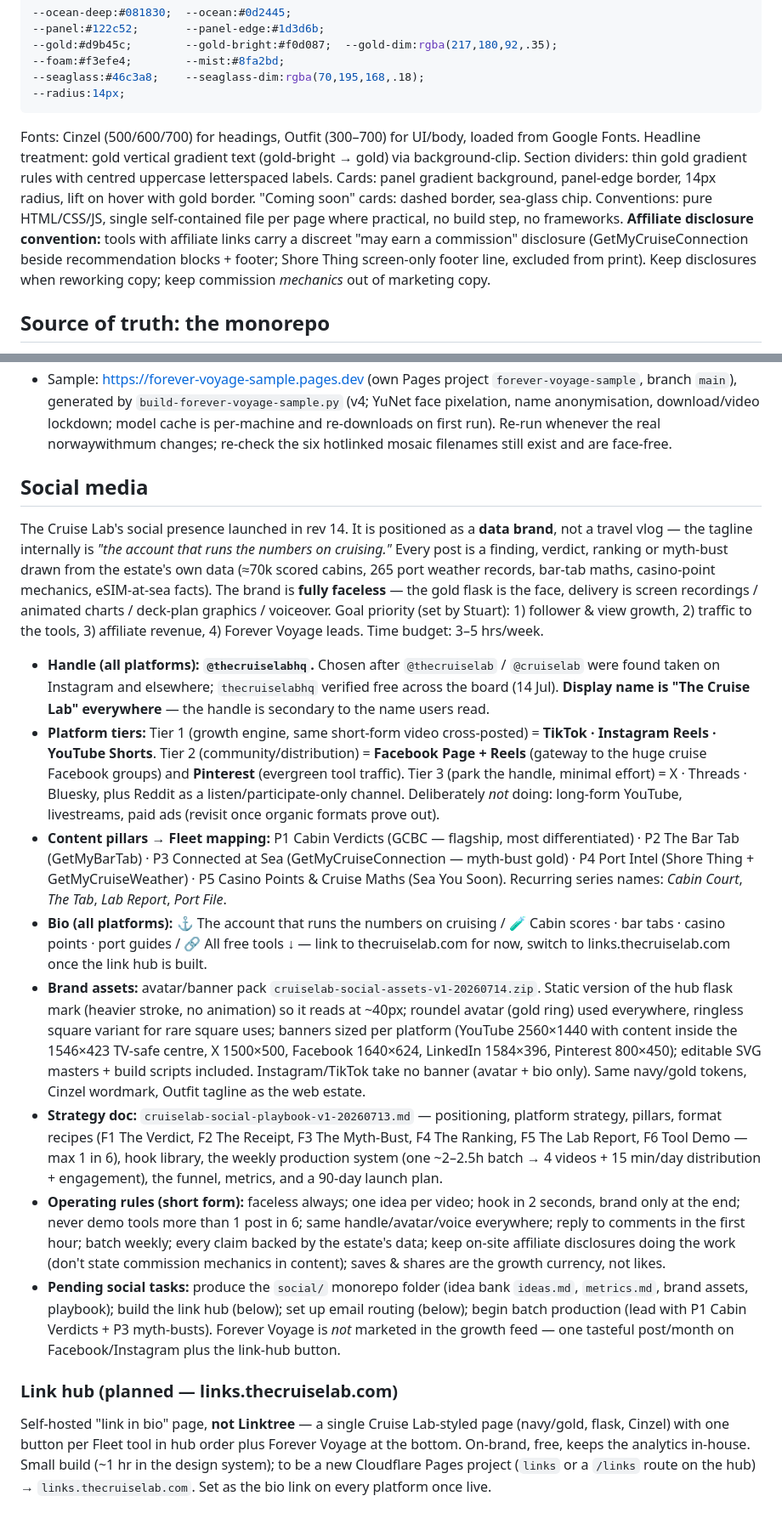
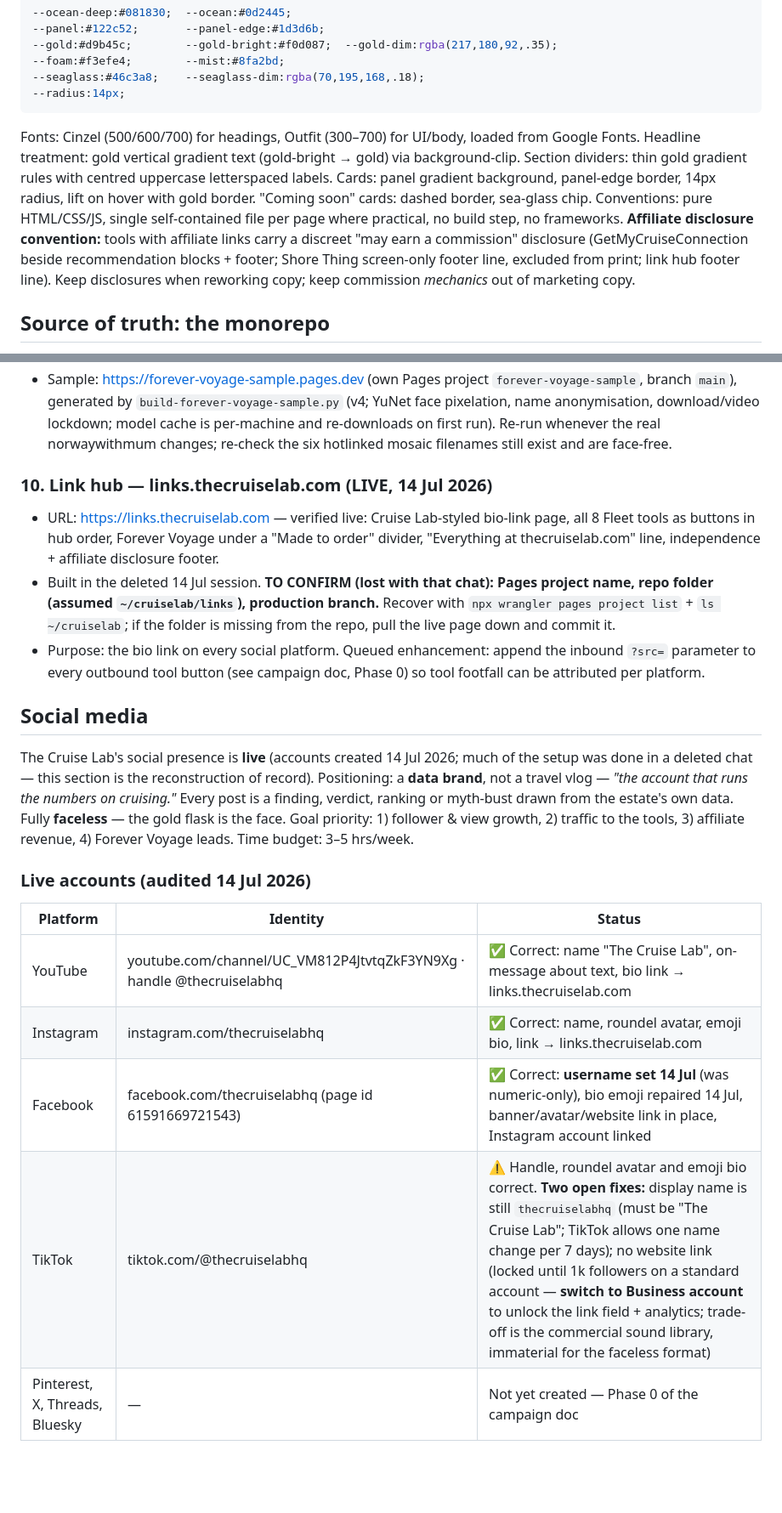
Before and after one commit to sbrodie1978/thecruiselab, a Markdown page: docs/cruiselab-master-context.md, 2 parts joined by grey strips. Shown at 85% size. Drawn GitHub-style; blank space fills up the shorter version.

````diff
--- a/docs/cruiselab-master-context.md
+++ b/docs/cruiselab-master-context.md
@@ -21,7 +21,7 @@ CSS tokens used across Cruise Lab properties:
 --radius:14px;
 ```
 
-Fonts: Cinzel (500/600/700) for headings, Outfit (300–700) for UI/body, loaded from Google Fonts. Headline treatment: gold vertical gradient text (gold-bright → gold) via background-clip. Section dividers: thin gold gradient rules with centred uppercase letterspaced labels. Cards: panel gradient background, panel-edge border, 14px radius, lift on hover with gold border. "Coming soon" cards: dashed border, sea-glass chip. Conventions: pure HTML/CSS/JS, single self-contained file per page where practical, no build step, no frameworks. **Affiliate disclosure convention:** tools with affiliate links carry a discreet "may earn a commission" disclosure (GetMyCruiseConnection beside recommendation blocks + footer; Shore Thing screen-only footer line, excluded from print). Keep disclosures when reworking copy; keep commission *mechanics* out of marketing copy.
+Fonts: Cinzel (500/600/700) for headings, Outfit (300–700) for UI/body, loaded from Google Fonts. Headline treatment: gold vertical gradient text (gold-bright → gold) via background-clip. Section dividers: thin gold gradient rules with centred uppercase letterspaced labels. Cards: panel gradient background, panel-edge border, 14px radius, lift on hover with gold border. "Coming soon" cards: dashed border, sea-glass chip. Conventions: pure HTML/CSS/JS, single self-contained file per page where practical, no build step, no frameworks. **Affiliate disclosure convention:** tools with affiliate links carry a discreet "may earn a commission" disclosure (GetMyCruiseConnection beside recommendation blocks + footer; Shore Thing screen-only footer line, excluded from print; link hub footer line). Keep disclosures when reworking copy; keep commission *mechanics* out of marketing copy.
 
 ## Source of truth: the monorepo
 
@@ -130,18 +132,21 @@ All web properties are Cloudflare Pages projects in Stuart's Cloudflare account
 - Sample: https://forever-voyage-sample.pages.dev (own Pages project `forever-voyage-sample`, branch `main`), generated by `build-forever-voyage-sample.py` (v4; YuNet face pixelation, name anonymisation, download/video lockdown; model cache is per-machine and re-downloads on first run). Re-run whenever the real norwaywithmum changes; re-check the six hotlinked mosaic filenames still exist and are face-free.
+
+### 10. Link hub — links.thecruiselab.com (LIVE, 14 Jul 2026)
+- URL: https://links.thecruiselab.com — verified live: Cruise Lab-styled bio-link page, all 8 Fleet tools as buttons in hub order, Forever Voyage under a "Made to order" divider, "Everything at thecruiselab.com" line, independence + affiliate disclosure footer.
+- Built in the deleted 14 Jul session. **TO CONFIRM (lost with that chat): Pages project name, repo folder (assumed `~/cruiselab/links`), production branch.** Recover with `npx wrangler pages project list` + `ls ~/cruiselab`; if the folder is missing from the repo, pull the live page down and commit it.
+- Purpose: the bio link on every social platform. Queued enhancement: append the inbound `?src=` parameter to every outbound tool button (see campaign doc, Phase 0) so tool footfall can be attributed per platform.
 
 ## Social media
 
-The Cruise Lab's social presence launched in rev 14. It is positioned as a **data brand**, not a travel vlog — the tagline internally is *"the account that runs the numbers on cruising."* Every post is a finding, verdict, ranking or myth-bust drawn from the estate's own data (≈70k scored cabins, 265 port weather records, bar-tab maths, casino-point mechanics, eSIM-at-sea facts). The brand is **fully faceless** — the gold flask is the face, delivery is screen recordings / animated charts / deck-plan graphics / voiceover. Goal priority (set by Stuart): 1) follower & view growth, 2) traffic to the tools, 3) affiliate revenue, 4) Forever Voyage leads. Time budget: 3–5 hrs/week.
+The Cruise Lab's social presence is **live** (accounts created 14 Jul 2026; much of the setup was done in a deleted chat — this section is the reconstruction of record). Positioning: a **data brand**, not a travel vlog — *"the account that runs the numbers on cruising."* Every post is a finding, verdict, ranking or myth-bust drawn from the estate's own data. Fully **faceless** — the gold flask is the face. Goal priority: 1) follower & view growth, 2) traffic to the tools, 3) affiliate revenue, 4) Forever Voyage leads. Time budget: 3–5 hrs/week.
 
-- **Handle (all platforms): `@thecruiselabhq`.** Chosen after `@thecruiselab` / `@cruiselab` were found taken on Instagram and elsewhere; `thecruiselabhq` verified free across the board (14 Jul). **Display name is "The Cruise Lab" everywhere** — the handle is secondary to the name users read.
-- **Platform tiers:** Tier 1 (growth engine, same short-form video cross-posted) = **TikTok · Instagram Reels · YouTube Shorts**. Tier 2 (community/distribution) = **Facebook Page + Reels** (gateway to the huge cruise Facebook groups) and **Pinterest** (evergreen tool traffic). Tier 3 (park the handle, minimal effort) = X · Threads · Bluesky, plus Reddit as a listen/participate-only channel. Deliberately *not* doing: long-form YouTube, livestreams, paid ads (revisit once organic formats prove out).
-- **Content pillars → Fleet mapping:** P1 Cabin Verdicts (GCBC — flagship, most differentiated) · P2 The Bar Tab (GetMyBarTab) · P3 Connected at Sea (GetMyCruiseConnection — myth-bust gold) · P4 Port Intel (Shore Thing + GetMyCruiseWeather) · P5 Casino Points & Cruise Maths (Sea You Soon). Recurring series names: *Cabin Court*, *The Tab*, *Lab Report*, *Port File*.
-- **Bio (all platforms):** ⚓ The account that runs the numbers on cruising / 🧪 Cabin scores · bar tabs · casino points · port guides / 🔗 All free tools ↓ — link to thecruiselab.com for now, switch to links.thecruiselab.com once the link hub is built.
-- **Brand assets:** avatar/banner pack `cruiselab-social-assets-v1-20260714.zip`. Static version of the hub flask mark (heavier stroke, no animation) so it reads at ~40px; roundel avatar (gold ring) used everywhere, ringless square variant for rare square uses; banners sized per platform (YouTube 2560×1440 with content inside the 1546×423 TV-safe centre, X 1500×500, Facebook 1640×624, LinkedIn 1584×396, Pinterest 800×450); editable SVG masters + build scripts included. Instagram/TikTok take no banner (avatar + bio only). Same navy/gold tokens, Cinzel wordmark, Outfit tagline as the web estate.
-- **Strategy doc:** `cruiselab-social-playbook-v1-20260713.md` — positioning, platform strategy, pillars, format recipes (F1 The Verdict, F2 The Receipt, F3 The Myth-Bust, F4 The Ranking, F5 The Lab Report, F6 Tool Demo — max 1 in 6), hook library, the weekly production system (one ~2–2.5h batch → 4 videos + 15 min/day distribution + engagement), the funnel, metrics, and a 90-day launch plan.
-- **Operating rules (short form):** faceless always; one idea per video; hook in 2 seconds, brand only at the end; never demo tools more than 1 post in 6; same handle/avatar/voice everywhere; reply to comments in the first hour; batch weekly; every claim backed by the estate's data; keep on-site affiliate disclosures doing the work (don't state commission mechanics in content); saves & shares are the growth currency, not likes.
-- **Pending social tasks:** produce the `social/` monorepo folder (idea bank `ideas.md`, `metrics.md`, brand assets, playbook); build the link hub (below); set up email routing (below); begin batch production (lead with P1 Cabin Verdicts + P3 myth-busts). Forever Voyage is *not* marketed in the growth feed — one tasteful post/month on Facebook/Instagram plus the link-hub button.
+### Live accounts (audited 14 Jul 2026)
 
-### Link hub (planned — links.thecruiselab.com)
-Self-hosted "link in bio" page, **not Linktree** — a single Cruise Lab-styled page (navy/gold, flask, Cinzel) with one button per Fleet tool in hub order plus Forever Voyage at the bottom. On-brand, free, keeps the analytics in-house. Small build (~1 hr in the design system); to be a new Cloudflare Pages project (`links` or a `/links` route on the hub) → `links.thecruiselab.com`. Set as the bio link on every platform once live.
+| Platform | Identity | Status |
+|---|---|---|
+| YouTube | youtube.com/channel/UC_VM812P4JtvtqZkF3YN9Xg · handle @thecruiselabhq | ✅ Correct: name "The Cruise Lab", on-message about text, bio link → links.thecruiselab.com |
+| Instagram | instagram.com/thecruiselabhq | ✅ Correct: name, roundel avatar, emoji bio, link → links.thecruiselab.com |
+| Facebook | facebook.com/thecruiselabhq (page id 61591669721543) | ✅ Correct: **username set 14 Jul** (was numeric-only), bio emoji repaired 14 Jul, banner/avatar/website link in place, Instagram account linked |
+| TikTok | tiktok.com/@thecruiselabhq | ⚠️ Handle, roundel avatar and emoji bio correct. **Two open fixes:** display name is still `thecruiselabhq` (must be "The Cruise Lab"; TikTok allows one name change per 7 days); no website link (locked until 1k followers on a standard account — **switch to Business account** to unlock the link field + analytics; trade-off is the commercial sound library, immaterial for the faceless format) |
+| Pinterest, X, Threads, Bluesky | — | Not yet created — Phase 0 of the campaign doc |
 
````
Also changed, not shown: other parts of docs/cruiselab-master-context.md (+54 -34 lines).
